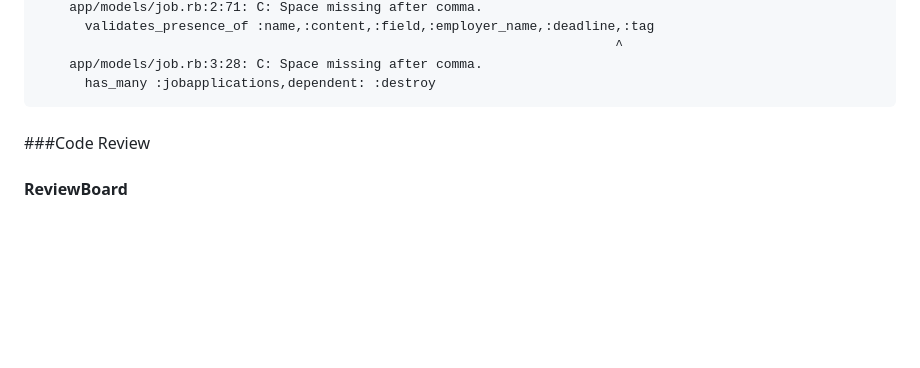
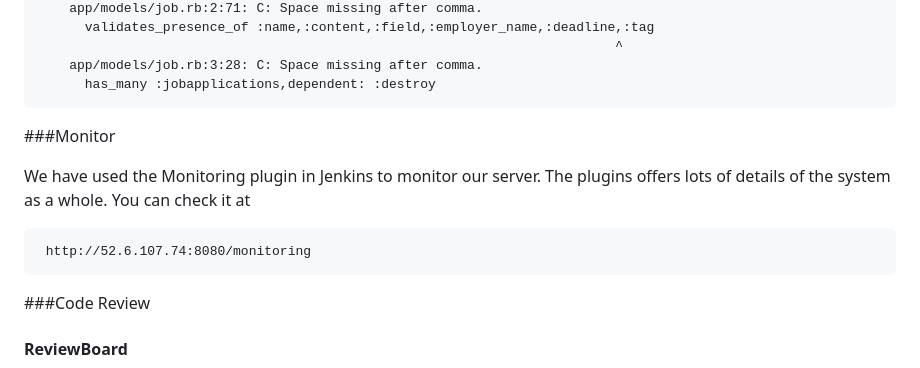
Before and after one commit to jessexu20/DireWolf, a Markdown page: README.md, the part around the change printed below. Drawn GitHub-style; blank space fills up the shorter version.

```diff
--- a/README.md
+++ b/README.md
@@ -100,7 +117,11 @@ You will get the result like this.
 		app/models/job.rb:3:28: C: Space missing after comma.
 		  has_many :jobapplications,dependent: :destroy
 
-####
+###Monitor
+
+We have used the Monitoring plugin in Jenkins to monitor our server. The plugins offers lots of details of the system as a whole. You can check it at
+
+	 http://52.6.107.74:8080/monitoring
 
 ###Code Review
 #### ReviewBoard
```
Also changed, not shown: other parts of README.md (+20 -3 lines), pics/reviewPlugin.png (added).
